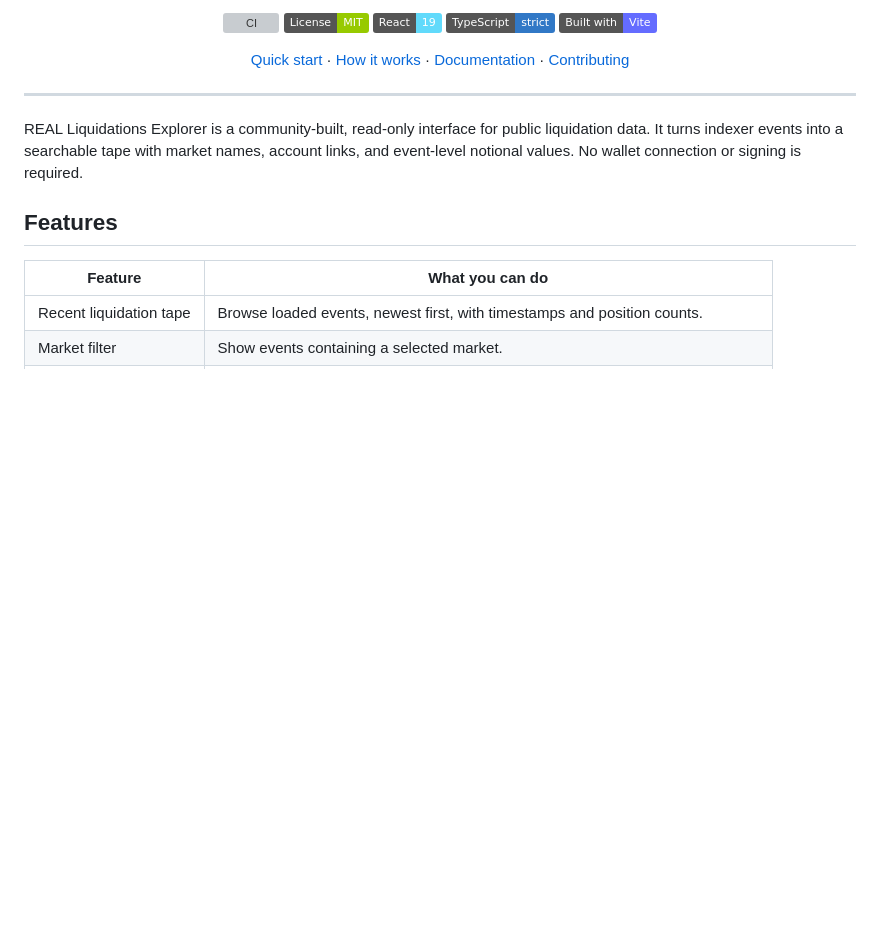
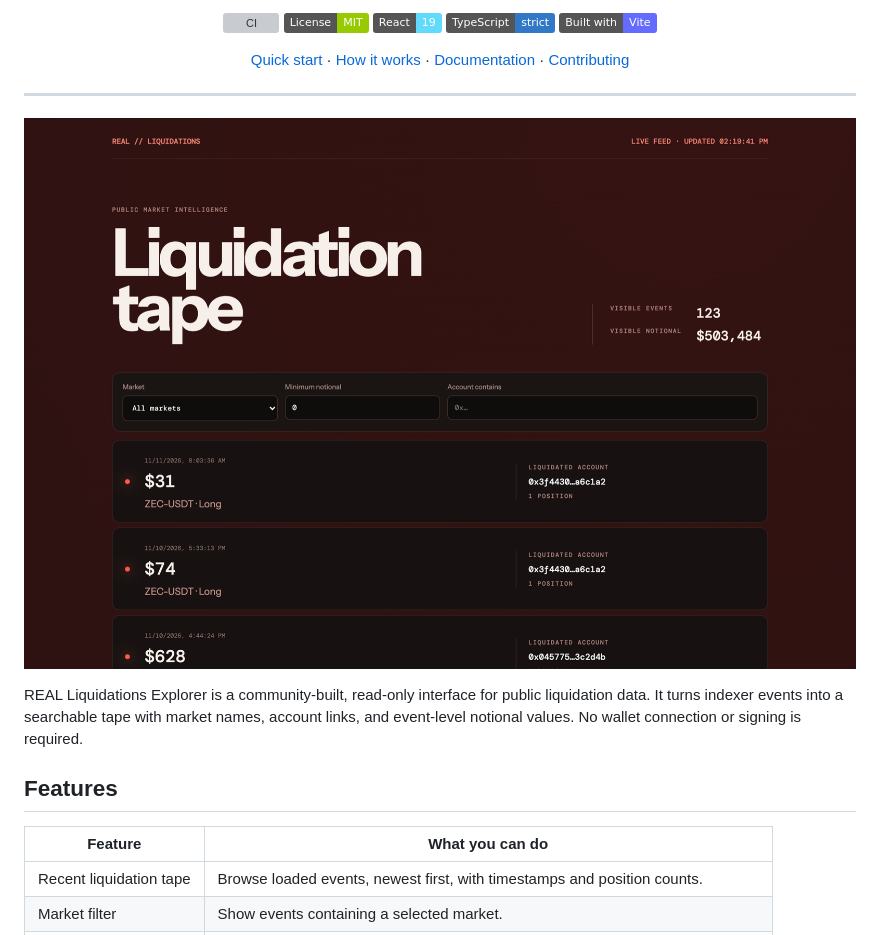
Before and after one commit to Hug0x0/real-liquidations-explorer, a Markdown page: README.md, the part around the change. GitHub-like rendering; pictures changed too: assets/explorer-preview.png (added); badges without logos; blank space fills up the shorter version; grey boxes are pictures that could not be loaded.

Commit message:
docs: add a live screenshot to the README

```diff
--- a/README.md
+++ b/README.md
@@ -17,6 +17,8 @@ Search recent events. Follow an account. Inspect the positions behind the number
 </div>
 
 ---
+
+![Liquidations Explorer showing the live REAL liquidation tape](assets/explorer-preview.png)
 
 REAL Liquidations Explorer is a community-built, read-only interface for public liquidation data. It turns indexer events into a searchable tape with market names, account links, and event-level notional values. No wallet connection or signing is required.
 
```
